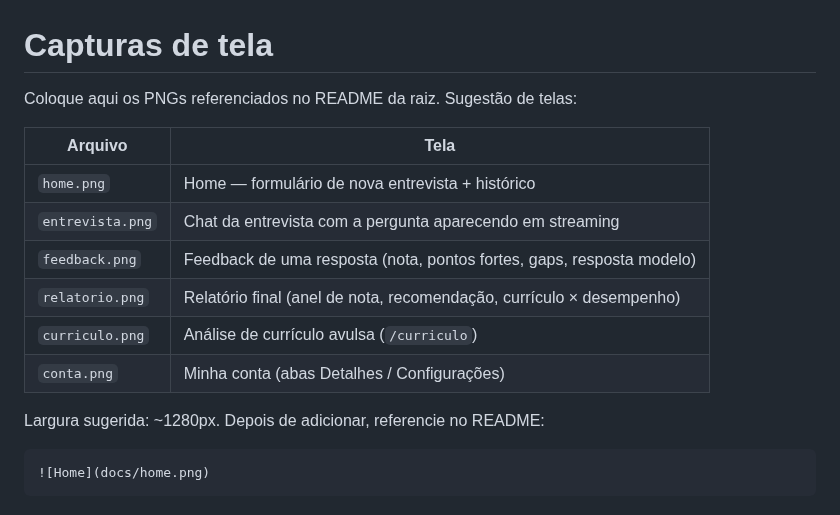
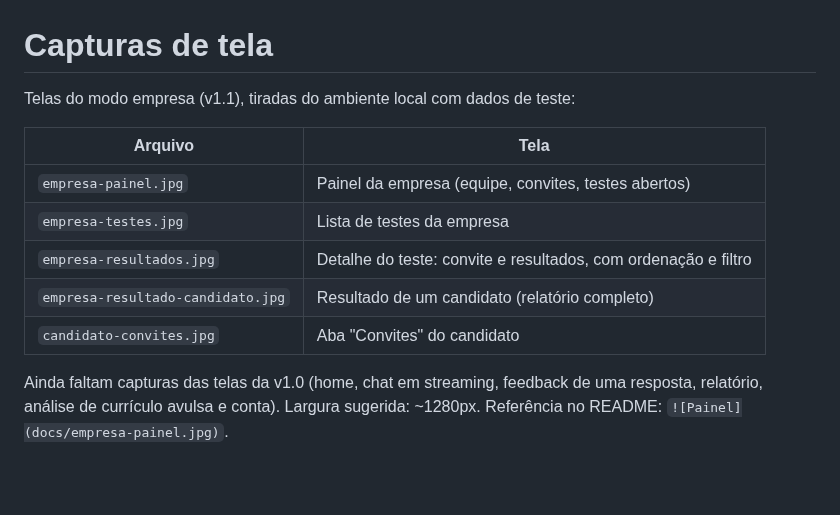
Before and after one commit to guilhermepg23/EntrevistaAi, a Markdown page: docs/README.md, the part around the change. GitHub-like rendering; blank space fills up the shorter version.

````diff
--- a/docs/README.md
+++ b/docs/README.md
@@ -1,18 +1,15 @@
 # Capturas de tela
 
-Coloque aqui os PNGs referenciados no README da raiz. Sugestão de telas:
+Telas do modo empresa (v1.1), tiradas do ambiente local com dados de teste:
 
 | Arquivo | Tela |
 |---|---|
-| `home.png` | Home — formulário de nova entrevista + histórico |
-| `entrevista.png` | Chat da entrevista com a pergunta aparecendo em streaming |
-| `feedback.png` | Feedback de uma resposta (nota, pontos fortes, gaps, resposta modelo) |
-| `relatorio.png` | Relatório final (anel de nota, recomendação, currículo × desempenho) |
-| `curriculo.png` | Análise de currículo avulsa (`/curriculo`) |
-| `conta.png` | Minha conta (abas Detalhes / Configurações) |
+| `empresa-painel.jpg` | Painel da empresa (equipe, convites, testes abertos) |
+| `empresa-testes.jpg` | Lista de testes da empresa |
+| `empresa-resultados.jpg` | Detalhe do teste: convite e resultados, com ordenação e filtro |
+| `empresa-resultado-candidato.jpg` | Resultado de um candidato (relatório completo) |
+| `candidato-convites.jpg` | Aba "Convites" do candidato |
 
-Largura sugerida: ~1280px. Depois de adicionar, referencie no README:
-
-```markdown
-![Home](docs/home.png)
-```
+Ainda faltam capturas das telas da v1.0 (home, chat em streaming, feedback de uma
+resposta, relatório, análise de currículo avulsa e conta). Largura sugerida: ~1280px.
+Referência no README: `![Painel](docs/empresa-painel.jpg)`.
````
Also changed, not shown: README.md (+60 -15 lines), docs/ROADMAP-v1.1.md (+9 -1 lines), docs/candidato-convites.jpg (added), docs/empresa-painel.jpg (added), docs/empresa-resultado-candidato.jpg (added), docs/empresa-resultados.jpg (added), docs/empresa-testes.jpg (added), 8 other files.
